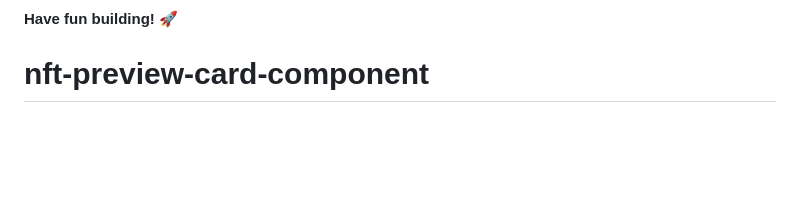
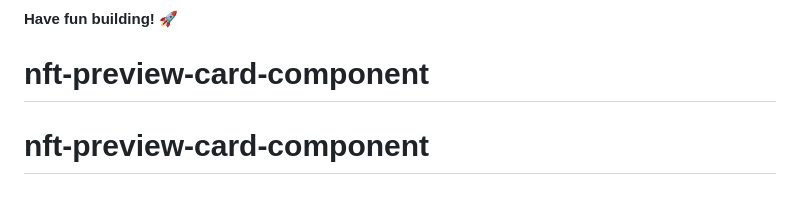
Before and after one commit to MarceloDevd3/nft-preview-card-component, a Markdown page: README.md, the part around the change. GitHub-like rendering; blank space fills up the shorter version.

```diff
--- a/README.md
+++ b/README.md
@@ -91,3 +91,4 @@ This challenge is completely free. Please share it with anyone who will find it
 
 **Have fun building!** 🚀
 # nft-preview-card-component
+# nft-preview-card-component
```
